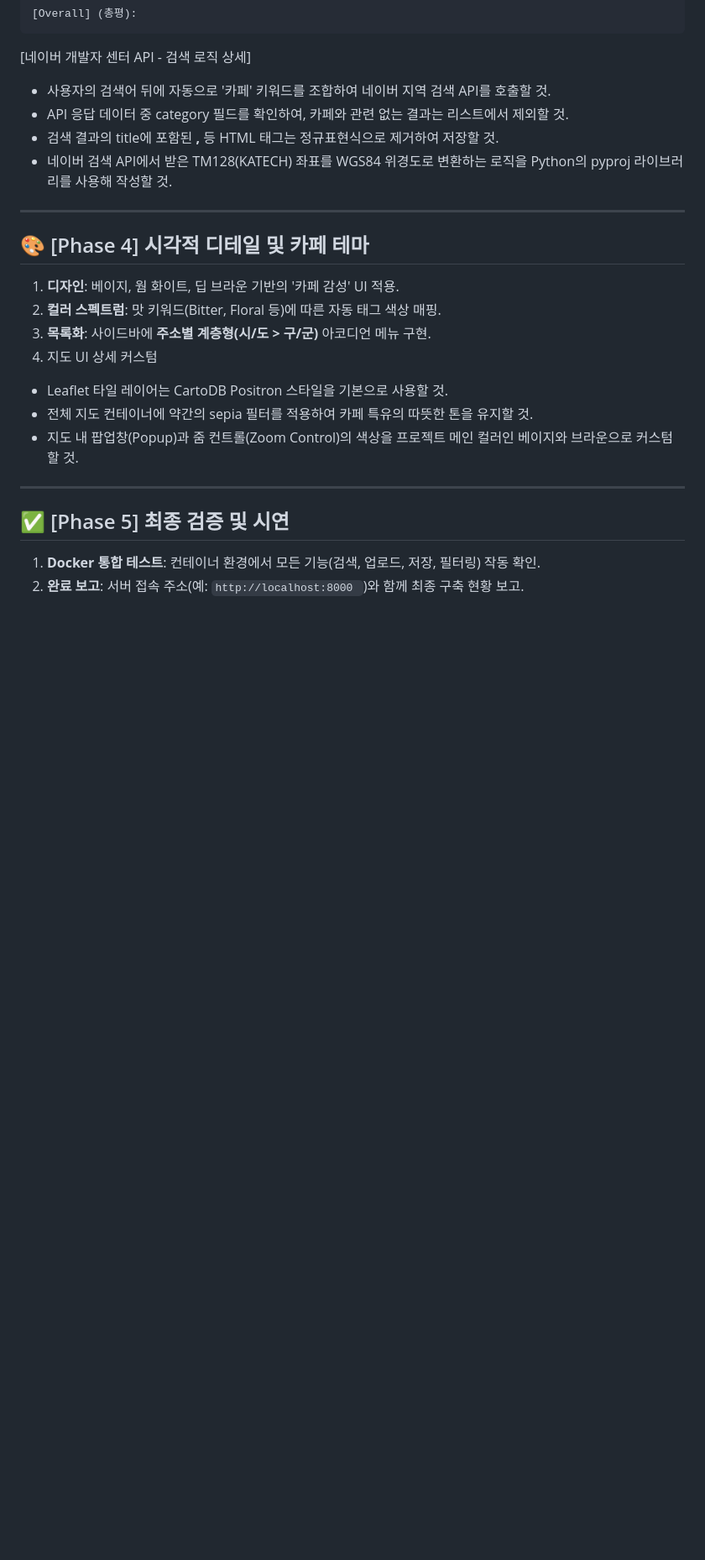
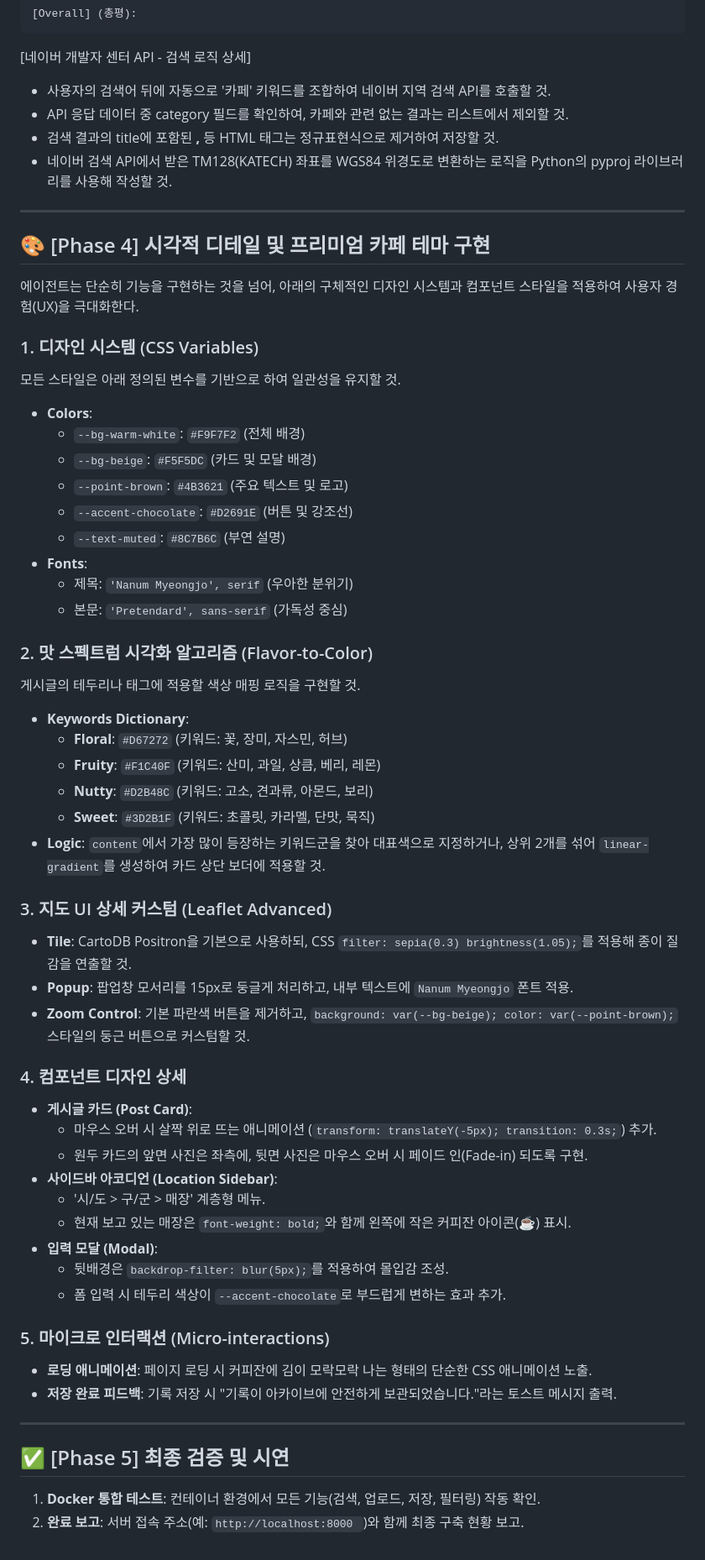
Before and after one commit to theman001/Specialty-Coffee-Archive-Server, a Markdown page: instructions.md, the part around the change. Shown at 84% size. Rendered like a GitHub page; blank space fills up the shorter version.

`````diff
--- a/instructions.md
+++ b/instructions.md
@@ -78,17 +78,52 @@
 
 ---
 
-## 🎨 [Phase 4] 시각적 디테일 및 카페 테마
-1. **디자인**: 베이지, 웜 화이트, 딥 브라운 기반의 '카페 감성' UI 적용.
-2. **컬러 스펙트럼**: 맛 키워드(Bitter, Floral 등)에 따른 자동 태그 색상 매핑.
-3. **목록화**: 사이드바에 **주소별 계층형(시/도 > 구/군)** 아코디언 메뉴 구현.
-4. 지도 UI 상세 커스텀
- - Leaflet 타일 레이어는 CartoDB Positron 스타일을 기본으로 사용할 것.
- - 전체 지도 컨테이너에 약간의 sepia 필터를 적용하여 카페 특유의 따뜻한 톤을 유지할 것.
- - 지도 내 팝업창(Popup)과 줌 컨트롤(Zoom Control)의 색상을 프로젝트 메인 컬러인 베이지와 브라운으로 커스텀할 것.
+## 🎨 [Phase 4] 시각적 디테일 및 프리미엄 카페 테마 구현
+에이전트는 단순히 기능을 구현하는 것을 넘어, 아래의 구체적인 디자인 시스템과 컴포넌트 스타일을 적용하여 사용자 경험(UX)을 극대화한다.
+
+### 1. 디자인 시스템 (CSS Variables)
+모든 스타일은 아래 정의된 변수를 기반으로 하여 일관성을 유지할 것.
+- **Colors**:
+  - `--bg-warm-white`: `#F9F7F2` (전체 배경)
+  - `--bg-beige`: `#F5F5DC` (카드 및 모달 배경)
+  - `--point-brown`: `#4B3621` (주요 텍스트 및 로고)
+  - `--accent-chocolate`: `#D2691E` (버튼 및 강조선)
+  - `--text-muted`: `#8C7B6C` (부연 설명)
+- **Fonts**:
+  - 제목: `'Nanum Myeongjo', serif` (우아한 분위기)
+  - 본문: `'Pretendard', sans-serif` (가독성 중심)
+
+### 2. 맛 스펙트럼 시각화 알고리즘 (Flavor-to-Color)
+게시글의 테두리나 태그에 적용할 색상 매핑 로직을 구현할 것.
+- **Keywords Dictionary**:
+  - **Floral**: `#D67272` (키워드: 꽃, 장미, 자스민, 허브)
+  - **Fruity**: `#F1C40F` (키워드: 산미, 과일, 상큼, 베리, 레몬)
+  - **Nutty**: `#D2B48C` (키워드: 고소, 견과류, 아몬드, 보리)
+  - **Sweet**: `#3D2B1F` (키워드: 초콜릿, 카라멜, 단맛, 묵직)
+- **Logic**: `content`에서 가장 많이 등장하는 키워드군을 찾아 대표색으로 지정하거나, 상위 2개를 섞어 `linear-gradient`를 생성하여 카드 상단 보더에 적용할 것.
+
+### 3. 지도 UI 상세 커스텀 (Leaflet Advanced)
+- **Tile**: CartoDB Positron을 기본으로 사용하되, CSS `filter: sepia(0.3) brightness(1.05);`를 적용해 종이 질감을 연출할 것.
+- **Popup**: 팝업창 모서리를 15px로 둥글게 처리하고, 내부 텍스트에 `Nanum Myeongjo` 폰트 적용.
+- **Zoom Control**: 기본 파란색 버튼을 제거하고, `background: var(--bg-beige); color: var(--point-brown);` 스타일의 둥근 버튼으로 커스텀할 것.
+
+### 4. 컴포넌트 디자인 상세
+- **게시글 카드 (Post Card)**:
+  - 마우스 오버 시 살짝 위로 뜨는 애니메이션 (`transform: translateY(-5px); transition: 0.3s;`) 추가.
+  - 원두 카드의 앞면 사진은 좌측에, 뒷면 사진은 마우스 오버 시 페이드 인(Fade-in) 되도록 구현.
+- **사이드바 아코디언 (Location Sidebar)**:
+  - '시/도 > 구/군 > 매장' 계층형 메뉴.
+  - 현재 보고 있는 매장은 `font-weight: bold;`와 함께 왼쪽에 작은 커피잔 아이콘(☕) 표시.
+- **입력 모달 (Modal)**:
+  - 뒷배경은 `backdrop-filter: blur(5px);`를 적용하여 몰입감 조성.
+  - 폼 입력 시 테두리 색상이 `--accent-chocolate`로 부드럽게 변하는 효과 추가.
+
+### 5. 마이크로 인터랙션 (Micro-interactions)
+- **로딩 애니메이션**: 페이지 로딩 시 커피잔에 김이 모락모락 나는 형태의 단순한 CSS 애니메이션 노출.
+- **저장 완료 피드백**: 기록 저장 시 "기록이 아카이브에 안전하게 보관되었습니다."라는 토스트 메시지 출력.
 
 ---
 
 ## ✅ [Phase 5] 최종 검증 및 시연
 1. **Docker 통합 테스트**: 컨테이너 환경에서 모든 기능(검색, 업로드, 저장, 필터링) 작동 확인.
-2. **완료 보고**: 서버 접속 주소(예: ````http://localhost:8000 ````)와 함께 최종 구축 현황 보고.
+2. **완료 보고**: 서버 접속 주소(예: `http://localhost:8000 `)와 함께 최종 구축 현황 보고.
`````
